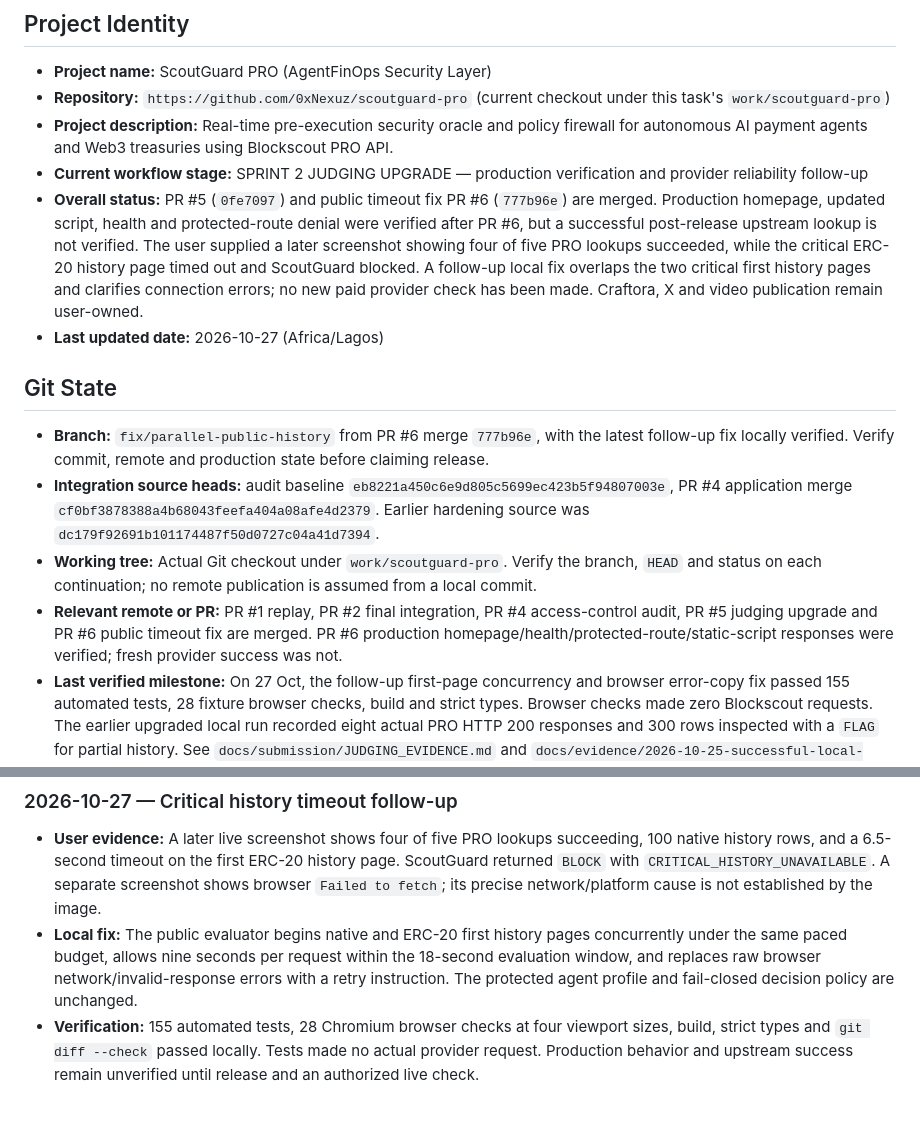
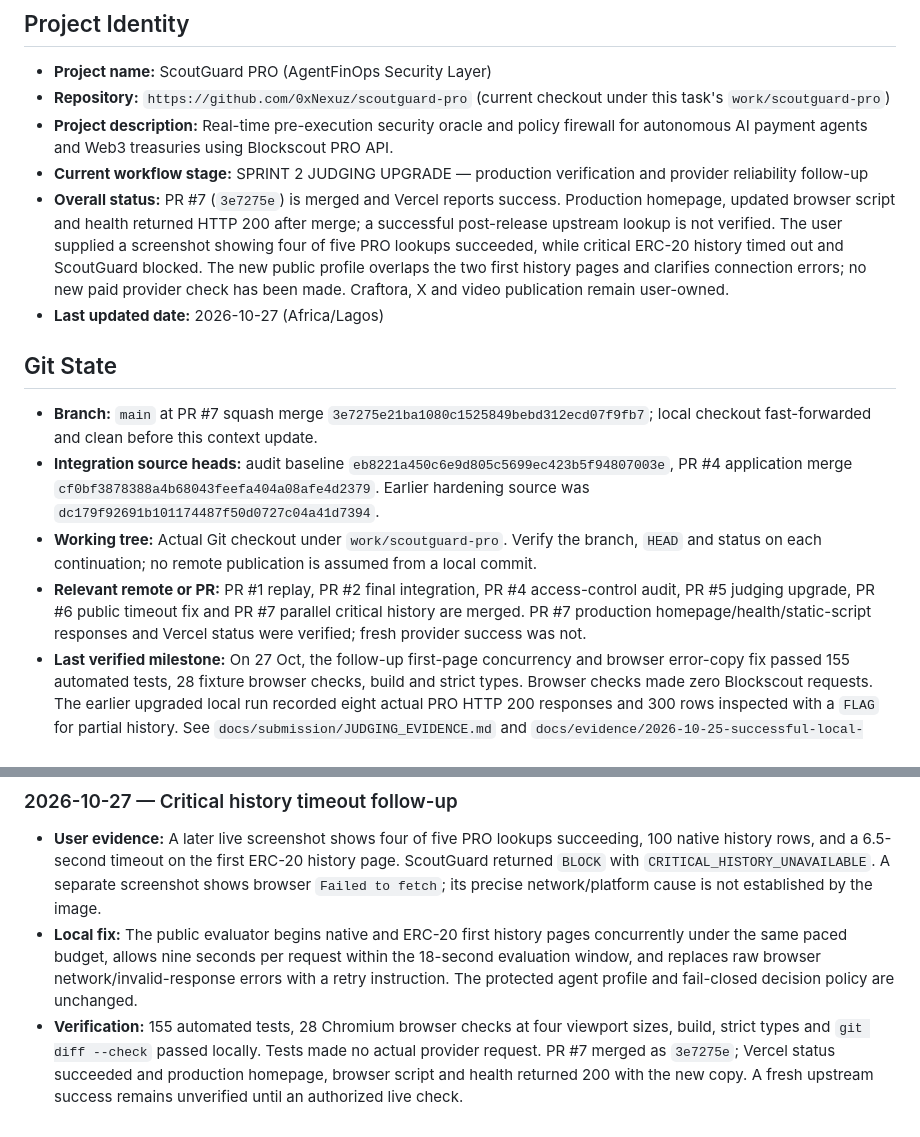
Before and after one commit to 0xNexuz/scoutguard-pro, a Markdown page: docs/PROJECT_CONTEXT.md, 2 parts joined by grey strips. Rendered like a GitHub page.

Commit message:
docs: record public history fix release verification

```diff
--- a/docs/PROJECT_CONTEXT.md
+++ b/docs/PROJECT_CONTEXT.md
@@ -8,15 +8,15 @@ Keep this file concise and evidence-based. Update current state in place, append
 - **Repository:** `https://github.com/0xNexuz/scoutguard-pro` (current checkout under this task's `work/scoutguard-pro`)
 - **Project description:** Real-time pre-execution security oracle and policy firewall for autonomous AI payment agents and Web3 treasuries using Blockscout PRO API.
 - **Current workflow stage:** SPRINT 2 JUDGING UPGRADE — production verification and provider reliability follow-up
-- **Overall status:** PR #5 (`0fe7097`) and public timeout fix PR #6 (`777b96e`) are merged. Production homepage, updated script, health and protected-route denial were verified after PR #6, but a successful post-release upstream lookup is not verified. The user supplied a later screenshot showing four of five PRO lookups succeeded, while the critical ERC-20 history page timed out and ScoutGuard blocked. A follow-up local fix overlaps the two critical first history pages and clarifies connection errors; no new paid provider check has been made. Craftora, X and video publication remain user-owned.
+- **Overall status:** PR #7 (`3e7275e`) is merged and Vercel reports success. Production homepage, updated browser script and health returned HTTP 200 after merge; a successful post-release upstream lookup is not verified. The user supplied a screenshot showing four of five PRO lookups succeeded, while critical ERC-20 history timed out and ScoutGuard blocked. The new public profile overlaps the two first history pages and clarifies connection errors; no new paid provider check has been made. Craftora, X and video publication remain user-owned.
 - **Last updated date:** 2026-10-27 (Africa/Lagos)
 
 ## Git State
 
-- **Branch:** `fix/parallel-public-history` from PR #6 merge `777b96e`, with the latest follow-up fix locally verified. Verify commit, remote and production state before claiming release.
+- **Branch:** `main` at PR #7 squash merge `3e7275e21ba1080c1525849bebd312ecd07f9fb7`; local checkout fast-forwarded and clean before this context update.
 - **Integration source heads:** audit baseline `eb8221a450c6e9d805c5699ec423b5f94807003e`, PR #4 application merge `cf0bf3878388a4b68043feefa404a08afe4d2379`. Earlier hardening source was `dc179f92691b101174487f50d0727c04a41d7394`.
 - **Working tree:** Actual Git checkout under `work/scoutguard-pro`. Verify the branch, `HEAD` and status on each continuation; no remote publication is assumed from a local commit.
-- **Relevant remote or PR:** PR #1 replay, PR #2 final integration, PR #4 access-control audit, PR #5 judging upgrade and PR #6 public timeout fix are merged. PR #6 production homepage/health/protected-route/static-script responses were verified; fresh provider success was not.
+- **Relevant remote or PR:** PR #1 replay, PR #2 final integration, PR #4 access-control audit, PR #5 judging upgrade, PR #6 public timeout fix and PR #7 parallel critical history are merged. PR #7 production homepage/health/static-script responses and Vercel status were verified; fresh provider success was not.
 - **Last verified milestone:** On 27 Oct, the follow-up first-page concurrency and browser error-copy fix passed 155 automated tests, 28 fixture browser checks, build and strict types. Browser checks made zero Blockscout requests. The earlier upgraded local run recorded eight actual PRO HTTP 200 responses and 300 rows inspected with a `FLAG` for partial history. See `docs/submission/JUDGING_EVIDENCE.md` and `docs/evidence/2026-10-25-successful-local-smoke.md`.
 
 ## Hackathon Context
@@ -312,4 +312,4 @@ Early planning estimates below are historical internal judgments, not official c
 
 - **User evidence:** A later live screenshot shows four of five PRO lookups succeeding, 100 native history rows, and a 6.5-second timeout on the first ERC-20 history page. ScoutGuard returned `BLOCK` with `CRITICAL_HISTORY_UNAVAILABLE`. A separate screenshot shows browser `Failed to fetch`; its precise network/platform cause is not established by the image.
 - **Local fix:** The public evaluator begins native and ERC-20 first history pages concurrently under the same paced budget, allows nine seconds per request within the 18-second evaluation window, and replaces raw browser network/invalid-response errors with a retry instruction. The protected agent profile and fail-closed decision policy are unchanged.
-- **Verification:** 155 automated tests, 28 Chromium browser checks at four viewport sizes, build, strict types and `git diff --check` passed locally. Tests made no actual provider request. Production behavior and upstream success remain unverified until release and an authorized live check.
+- **Verification:** 155 automated tests, 28 Chromium browser checks at four viewport sizes, build, strict types and `git diff --check` passed locally. Tests made no actual provider request. PR #7 merged as `3e7275e`; Vercel status succeeded and production homepage, browser script and health returned 200 with the new copy. A fresh upstream success remains unverified until an authorized live check.
```
